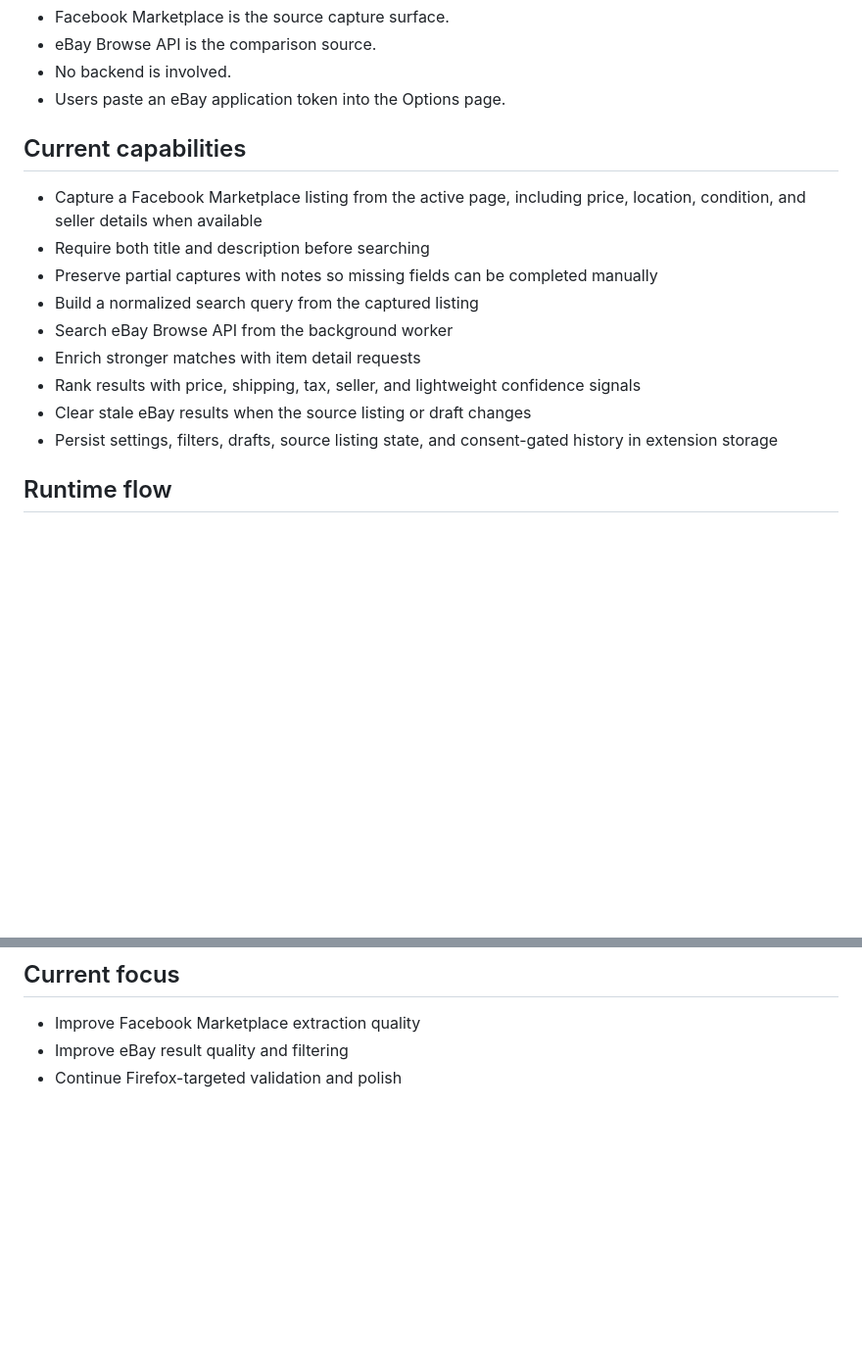
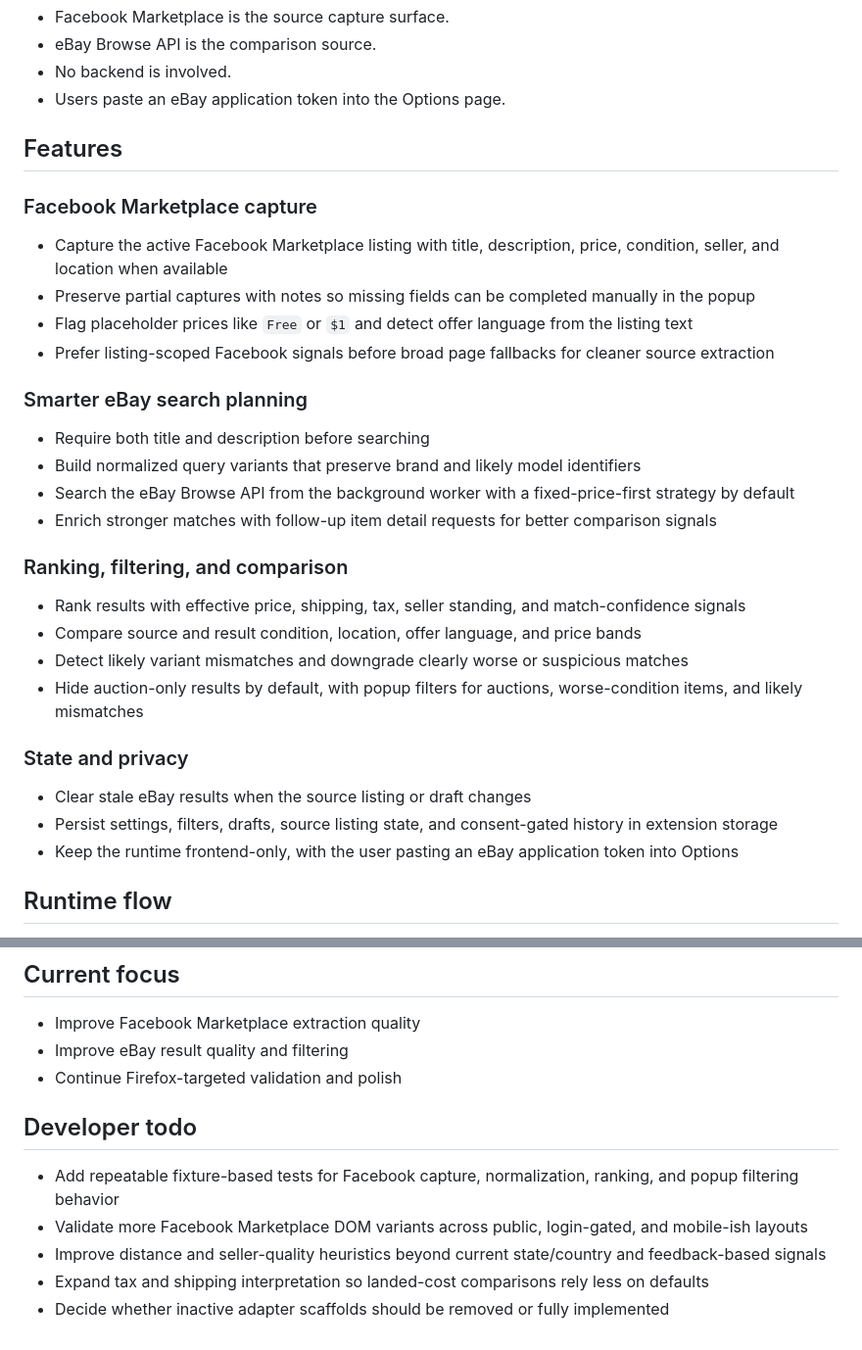
Before and after one commit to Ultramas/MarketMatch, a Markdown page: readme.md, 2 parts joined by grey strips. Shown at 98% size. Drawn GitHub-style; blank space fills up the shorter version.

Commit message:
Document current features and developer follow-ups

```diff
--- a/readme.md
+++ b/readme.md
@@ -8,16 +8,30 @@ Firefox-first, frontend-only browser extension for capturing a Facebook Marketpl
 - No backend is involved.
 - Users paste an eBay application token into the Options page.
 
-## Current capabilities
-- Capture a Facebook Marketplace listing from the active page, including price, location, condition, and seller details when available
+## Features
+
+### Facebook Marketplace capture
+- Capture the active Facebook Marketplace listing with title, description, price, condition, seller, and location when available
+- Preserve partial captures with notes so missing fields can be completed manually in the popup
+- Flag placeholder prices like `Free` or `$1` and detect offer language from the listing text
+- Prefer listing-scoped Facebook signals before broad page fallbacks for cleaner source extraction
+
+### Smarter eBay search planning
 - Require both title and description before searching
-- Preserve partial captures with notes so missing fields can be completed manually
-- Build a normalized search query from the captured listing
-- Search eBay Browse API from the background worker
-- Enrich stronger matches with item detail requests
-- Rank results with price, shipping, tax, seller, and lightweight confidence signals
+- Build normalized query variants that preserve brand and likely model identifiers
+- Search the eBay Browse API from the background worker with a fixed-price-first strategy by default
+- Enrich stronger matches with follow-up item detail requests for better comparison signals
+
+### Ranking, filtering, and comparison
+- Rank results with effective price, shipping, tax, seller standing, and match-confidence signals
+- Compare source and result condition, location, offer language, and price bands
+- Detect likely variant mismatches and downgrade clearly worse or suspicious matches
+- Hide auction-only results by default, with popup filters for auctions, worse-condition items, and likely mismatches
+
+### State and privacy
 - Clear stale eBay results when the source listing or draft changes
 - Persist settings, filters, drafts, source listing state, and consent-gated history in extension storage
+- Keep the runtime frontend-only, with the user pasting an eBay application token into Options
 
 ## Runtime flow
 1. Open a Facebook Marketplace listing in Firefox.
@@ -67,3 +81,10 @@ manifest.json            Firefox extension manifest
 - Improve Facebook Marketplace extraction quality
 - Improve eBay result quality and filtering
 - Continue Firefox-targeted validation and polish
+
+## Developer todo
+- Add repeatable fixture-based tests for Facebook capture, normalization, ranking, and popup filtering behavior
+- Validate more Facebook Marketplace DOM variants across public, login-gated, and mobile-ish layouts
+- Improve distance and seller-quality heuristics beyond current state/country and feedback-based signals
+- Expand tax and shipping interpretation so landed-cost comparisons rely less on defaults
+- Decide whether inactive adapter scaffolds should be removed or fully implemented
```
